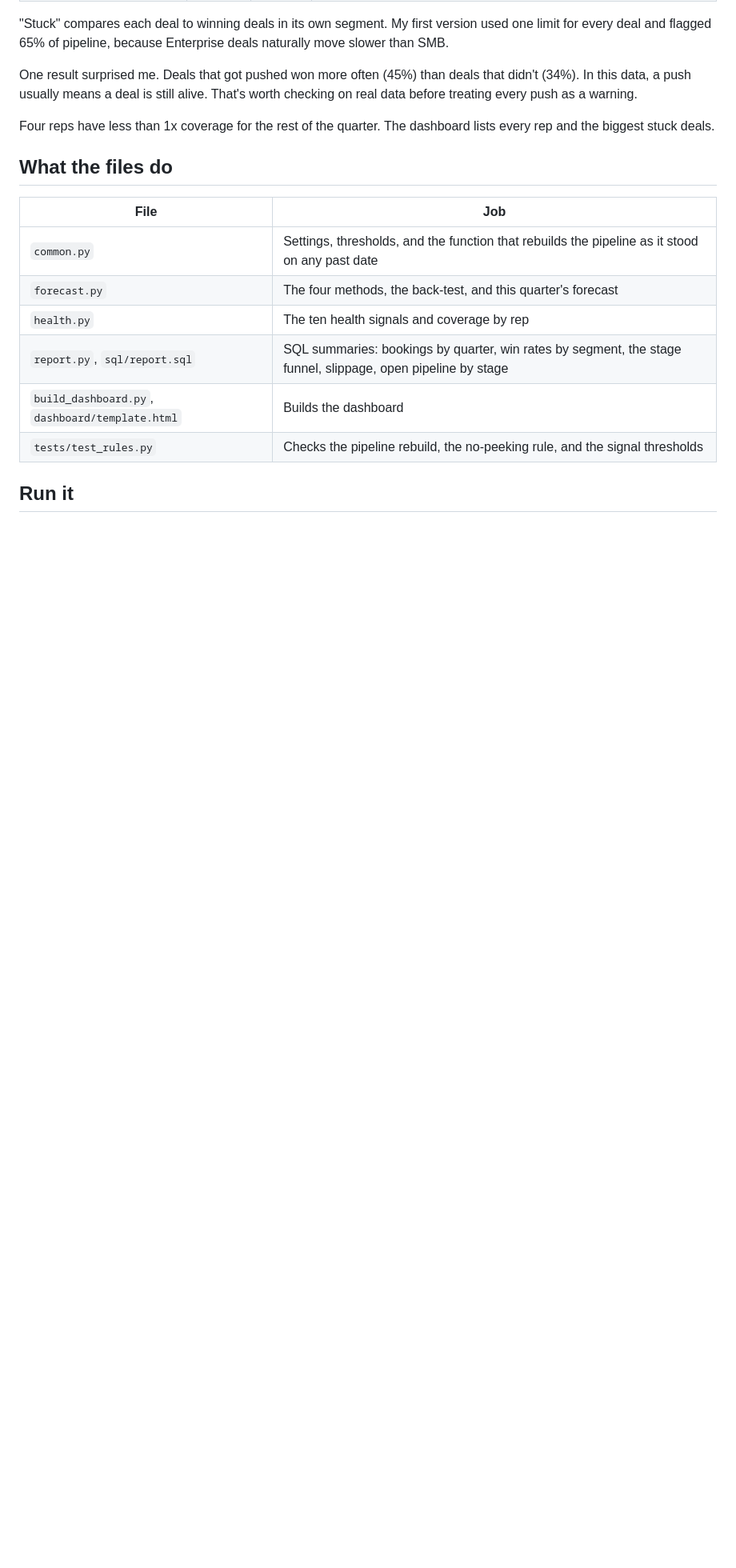
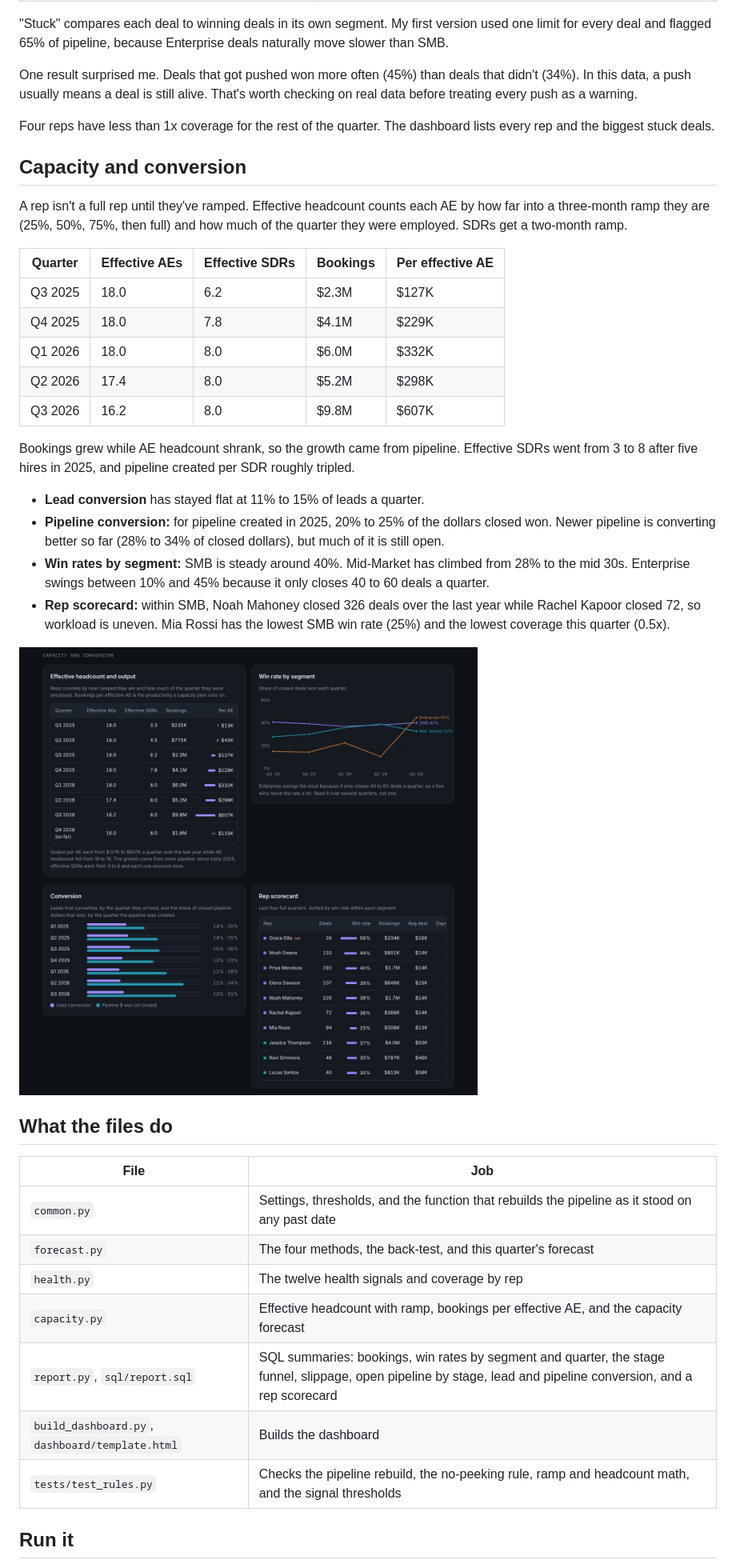
Before and after one commit to maleekduckett/pipeline-forecast, a Markdown page: README.md, the part around one of its changes. Shown at 80% size. Rendered like a GitHub page; pictures changed too: docs/dashboard-capacity.jpg (added); blank space fills up the shorter version.

```diff
--- a/README.md
+++ b/README.md
@@ -63,16 +67,38 @@ One result surprised me. Deals that got pushed won more often (45%) than deals t
 
 Four reps have less than 1x coverage for the rest of the quarter. The dashboard lists every rep and the biggest stuck deals.
 
+## Capacity and conversion
+
+A rep isn't a full rep until they've ramped. Effective headcount counts each AE by how far into a three-month ramp they are (25%, 50%, 75%, then full) and how much of the quarter they were employed. SDRs get a two-month ramp.
+
+| Quarter | Effective AEs | Effective SDRs | Bookings | Per effective AE |
+|---|---|---|---|---|
+| Q3 2025 | 18.0 | 6.2 | $2.3M | $127K |
+| Q4 2025 | 18.0 | 7.8 | $4.1M | $229K |
+| Q1 2026 | 18.0 | 8.0 | $6.0M | $332K |
+| Q2 2026 | 17.4 | 8.0 | $5.2M | $298K |
+| Q3 2026 | 16.2 | 8.0 | $9.8M | $607K |
+
+Bookings grew while AE headcount shrank, so the growth came from pipeline. Effective SDRs went from 3 to 8 after five hires in 2025, and pipeline created per SDR roughly tripled.
+
+- **Lead conversion** has stayed flat at 11% to 15% of leads a quarter.
+- **Pipeline conversion:** for pipeline created in 2025, 20% to 25% of the dollars closed won. Newer pipeline is converting better so far (28% to 34% of closed dollars), but much of it is still open.
+- **Win rates by segment:** SMB is steady around 40%. Mid-Market has climbed from 28% to the mid 30s. Enterprise swings between 10% and 45% because it only closes 40 to 60 deals a quarter.
+- **Rep scorecard:** within SMB, Noah Mahoney closed 326 deals over the last year while Rachel Kapoor closed 72, so workload is uneven. Mia Rossi has the lowest SMB win rate (25%) and the lowest coverage this quarter (0.5x).
+
+![Capacity and conversion](docs/dashboard-capacity.jpg)
+
 ## What the files do
 
 | File | Job |
 |---|---|
 | `common.py` | Settings, thresholds, and the function that rebuilds the pipeline as it stood on any past date |
 | `forecast.py` | The four methods, the back-test, and this quarter's forecast |
-| `health.py` | The ten health signals and coverage by rep |
-| `report.py`, `sql/report.sql` | SQL summaries: bookings by quarter, win rates by segment, the stage funnel, slippage, open pipeline by stage |
+| `health.py` | The twelve health signals and coverage by rep |
+| `capacity.py` | Effective headcount with ramp, bookings per effective AE, and the capacity forecast |
+| `report.py`, `sql/report.sql` | SQL summaries: bookings, win rates by segment and quarter, the stage funnel, slippage, open pipeline by stage, lead and pipeline conversion, and a rep scorecard |
 | `build_dashboard.py`, `dashboard/template.html` | Builds the dashboard |
-| `tests/test_rules.py` | Checks the pipeline rebuild, the no-peeking rule, and the signal thresholds |
+| `tests/test_rules.py` | Checks the pipeline rebuild, the no-peeking rule, ramp and headcount math, and the signal thresholds |
 
 ## Run it
 
```
Also changed, not shown: other parts of README.md (+7 -1 lines), docs/dashboard-trust.jpg, docs/dashboard.jpg, 15 other files.
